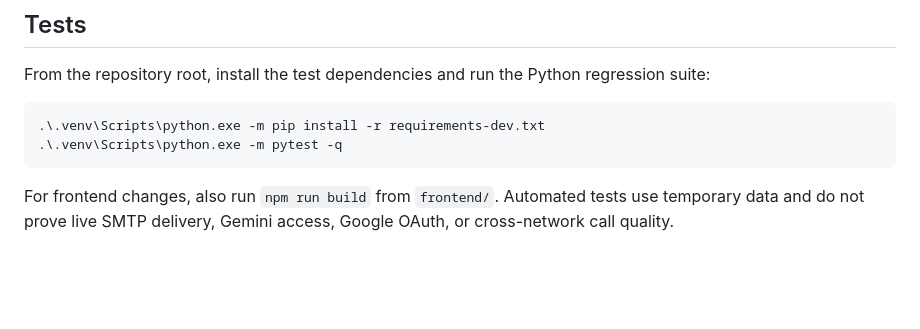
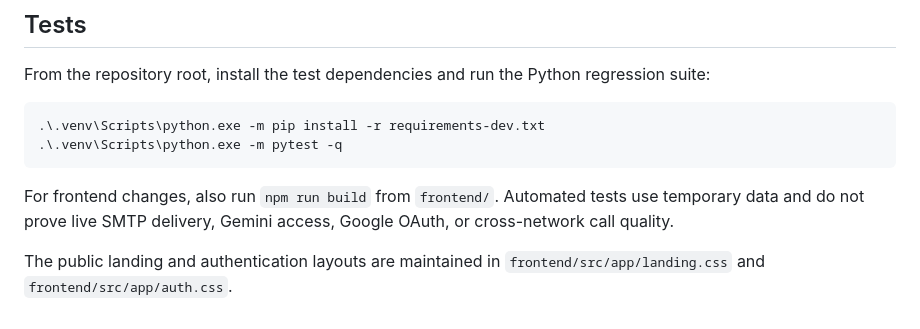
Before and after one commit to s-pushpahasini27/NEXOVIA, a Markdown page: README.md, the part around the change. Drawn GitHub-style; blank space fills up the shorter version.

Commit message:
Update README with frontend layout details
Add information about public landing and authentication layouts.

````diff
--- a/README.md
+++ b/README.md
@@ -125,3 +125,5 @@ From the repository root, install the test dependencies and run the Python regre
 ```
 
 For frontend changes, also run `npm run build` from `frontend/`. Automated tests use temporary data and do not prove live SMTP delivery, Gemini access, Google OAuth, or cross-network call quality.
+
+The public landing and authentication layouts are maintained in `frontend/src/app/landing.css` and `frontend/src/app/auth.css`.
````
